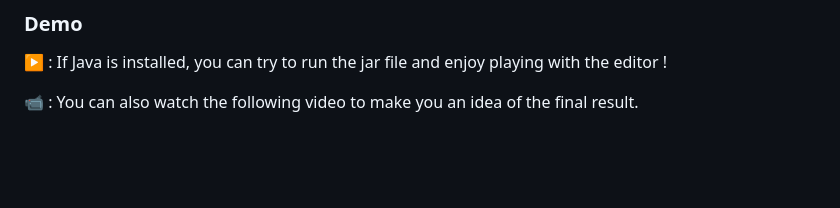
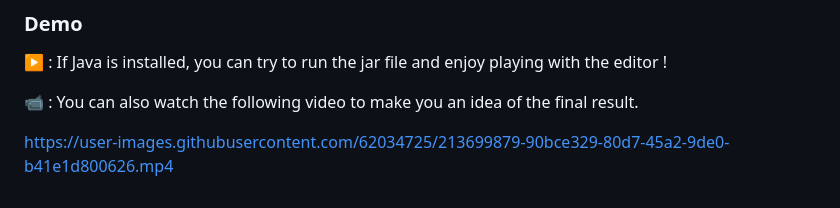
Before and after one commit to LFLCH/school-projects, a Markdown page: README.md, the part around the change. Drawn GitHub-style; blank space fills up the shorter version.

Commit message:
Demo Simple Editor

```diff
--- a/README.md
+++ b/README.md
@@ -58,3 +58,5 @@ It takes place in the 'Tools & Methods of modelisation' class, where we learnt (
 ▶️ : If Java is installed, you can try to run the jar file and enjoy playing with the editor !
 
 📹 : You can also watch the following video to make you an idea of the final result.<br>
+
+https://user-images.githubusercontent.com/62034725/213699879-90bce329-80d7-45a2-9de0-b41e1d800626.mp4
```
